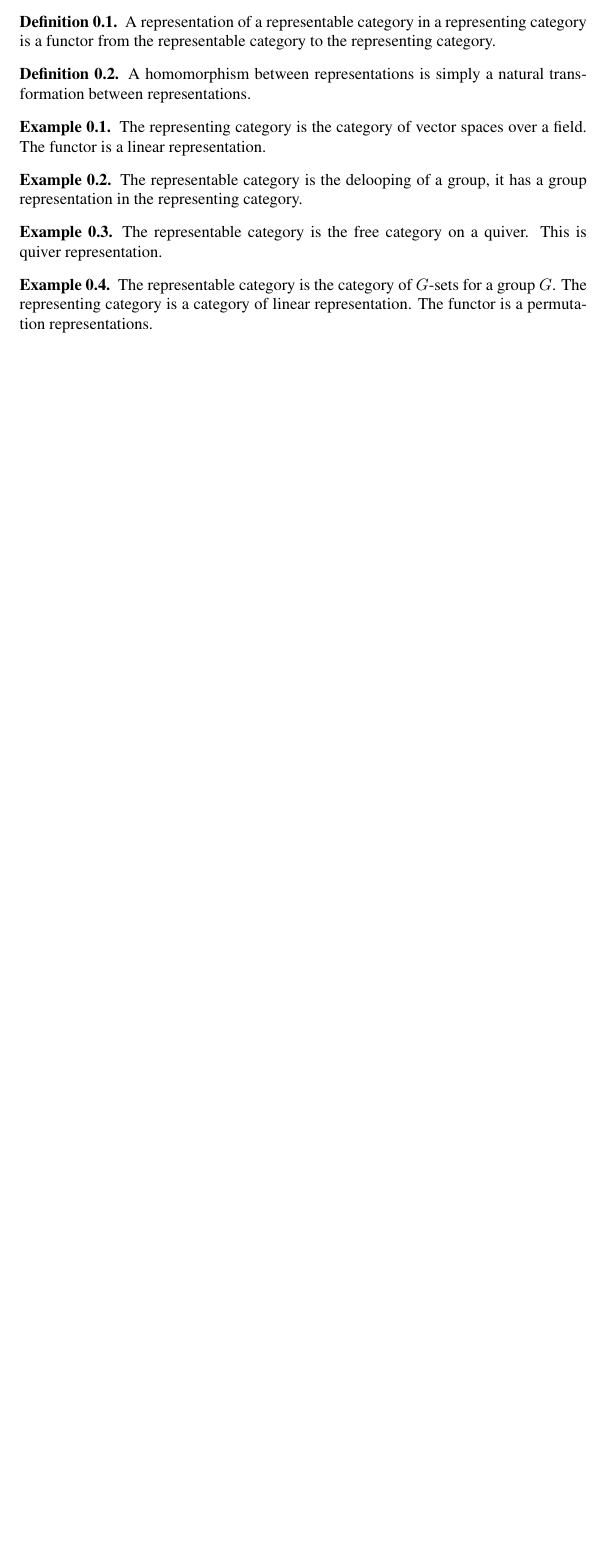
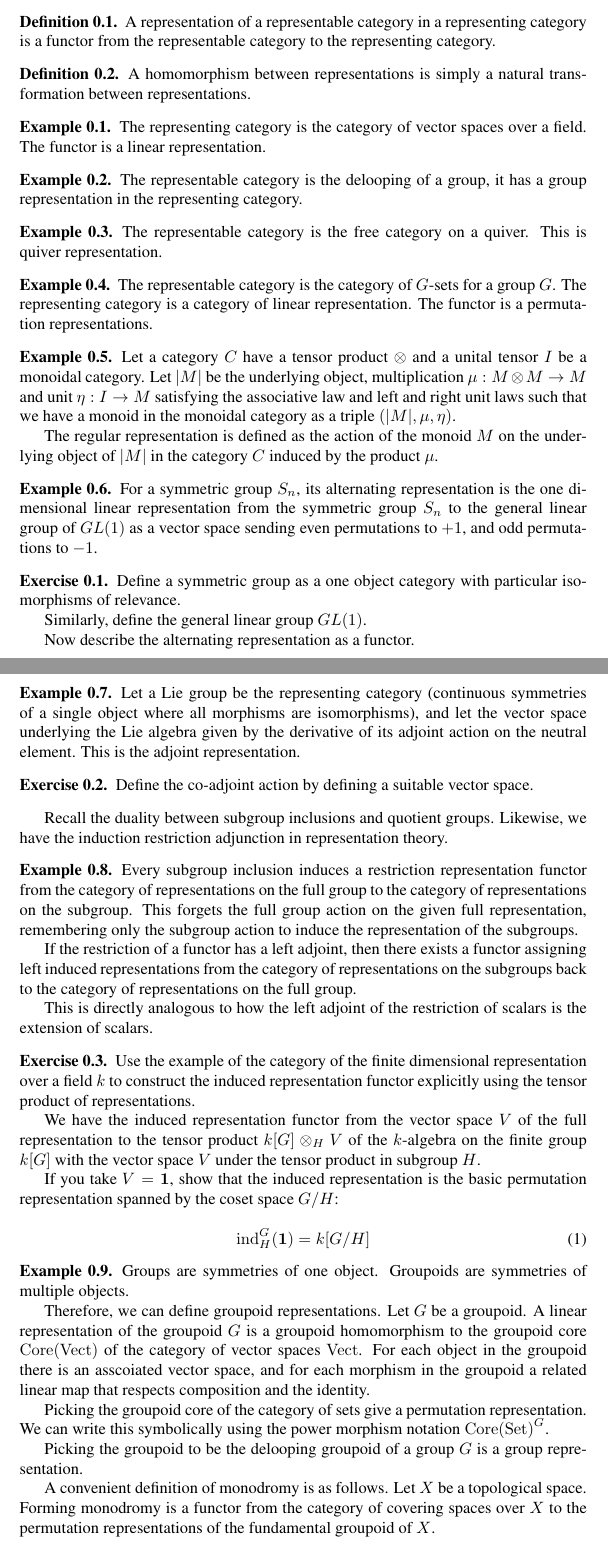
Before and after one commit to yujieteo/math, a LaTeX document (representation/rep_functor.tex): part of the page before the commit and two parts of pages 1 and 2 of 3 after it, the two joined at a grey line, cut so that both start at the same text, the shorter picture padded with empty space. Compiled offline with pdfLaTeX.

Commit message:
feat: added more notes on introducing representations with functors

```diff
--- a/representation/rep_functor.tex
+++ b/representation/rep_functor.tex
@@ -52,3 +52,64 @@ This presents a top down view of ordinary representation theory.
 	The representable category is the category of $G$-sets for a group $G$. The representing category is a category of linear representation. The functor is a permutation representations.
 \end{example}
 
+\begin{example}
+	Let a category $C$ have a tensor product $\otimes$ and a unital tensor $I$ be a monoidal category. Let $|M|$ be the underlying object, multiplication $\mu : M \otimes M \rightarrow M$ and unit $\eta : I \rightarrow M$  satisfying the associative law and left and right unit laws such that we have a monoid in the monoidal category as a triple $(|M|, \mu, \eta)$.
+
+	The regular representation is defined as the action of the monoid $M$ on the underlying object of $|M|$ in the category $C$ induced by the product $\mu$.
+\end{example}
+
+\begin{example}
+	For a symmetric group $S_n$, its alternating representation is the one dimensional linear representation from the symmetric group $S_n$ to the general linear group of $GL(1)$ as a vector space sending even permutations to $+1$, and odd permutations to $-1$.
+\end{example}
+
+\begin{exercise}
+	Define a symmetric group as a one object category with particular isomorphisms of relevance.
+
+	Similarly, define the general linear group $GL(1)$.
+
+	Now describe the alternating representation as a functor.
+\end{exercise}
+
+\begin{example}
+	Let a Lie group be the representing category (continuous symmetries of a single object where all morphisms are isomorphisms), and let the vector space underlying the Lie algebra given by the derivative of its adjoint action on the neutral element. This is the adjoint representation.
+\end{example}
+
+\begin{exercise}
+	Define the co-adjoint action by defining a suitable vector space.
+\end{exercise}
+
+Recall the duality between subgroup inclusions and quotient groups. Likewise, we have the induction restriction adjunction in representation theory.
+
+\begin{example}
+	Every subgroup inclusion induces a restriction representation functor from the category of representations on the full group to the category of representations on the subgroup. This forgets the full group action on the given full representation, remembering only the subgroup action to induce the representation of the subgroups.
+
+	If the restriction of a functor has a left adjoint, then there exists a functor assigning left induced representations from the category of representations on the subgroups back to the category of representations on the full group.
+
+	This is directly analogous to how the left adjoint of the restriction of scalars is the extension of scalars.
+\end{example}
+
+\begin{exercise}
+	Use the example of the category of the finite dimensional representation over a field $k$ to construct the induced representation functor explicitly using the tensor product of representations.
+
+	We have the induced representation functor from the vector space $V$ of the full representation to the tensor product $k[G] \otimes_H V$ of the $k$-algebra on the finite group $k[G]$ with the vector space $V$ under the tensor product in subgroup $H$.
+
+	If you take $V = \mathbf{1}$, show that the induced representation is the basic permutation representation spanned by the coset space $G/H$:
+
+	\begin{equation}
+		\mathrm{ind}_H^{G} (\mathbf{1})
+		= k[G / H]
+	\end{equation}
+
+\end{exercise}
+
+\begin{example}
+	Groups are symmetries of one object. Groupoids are symmetries of multiple objects.
+
+	Therefore, we can define groupoid representations. Let $G$ be a groupoid. A linear representation of the groupoid $G$ is a groupoid homomorphism to the groupoid core $\mathrm{Core(Vect)}$ of the category of vector spaces $\mathrm{Vect}$. For each object in the groupoid there is an asscoiated vector space, and for each morphism in the groupoid a related linear map that respects composition and the identity.
+
+	Picking the groupoid core of the category of sets give a permutation representation. We can write this symbolically using the power morphism notation $\mathrm{Core(Set)}^{G}$.
+
+	Picking the groupoid to be the delooping groupoid of a group $G$ is a group representation.
+
+	A convenient definition of monodromy is as follows. Let $X$ be a topological space. Forming monodromy is a functor from the category of covering spaces over $X$ to the permutation representations of the fundamental groupoid of $X$.
+	\begin{equation}
```
Also changed, not shown: representation/rep_functor.pdf, representation/rep_functor.tex (6 more changed lines).
